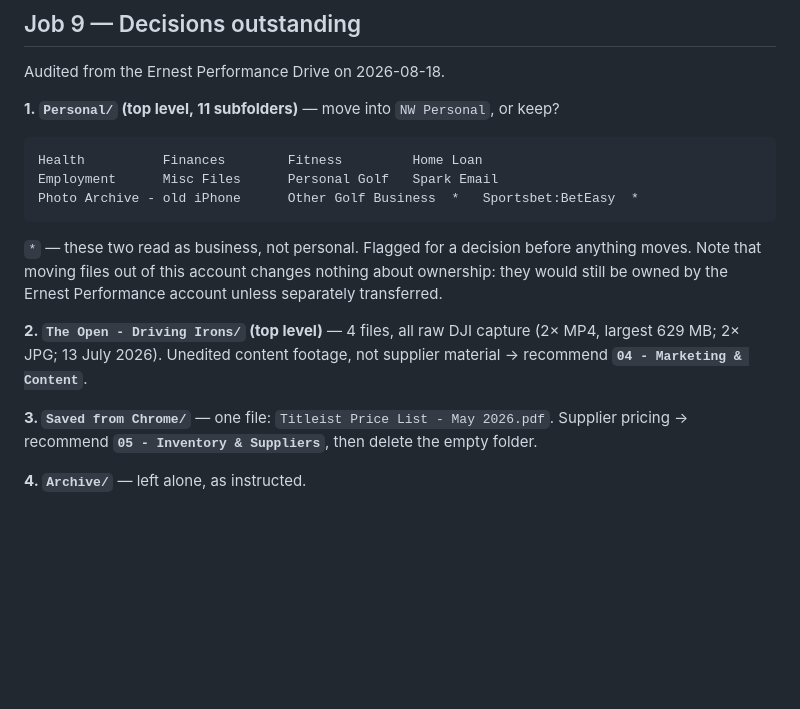
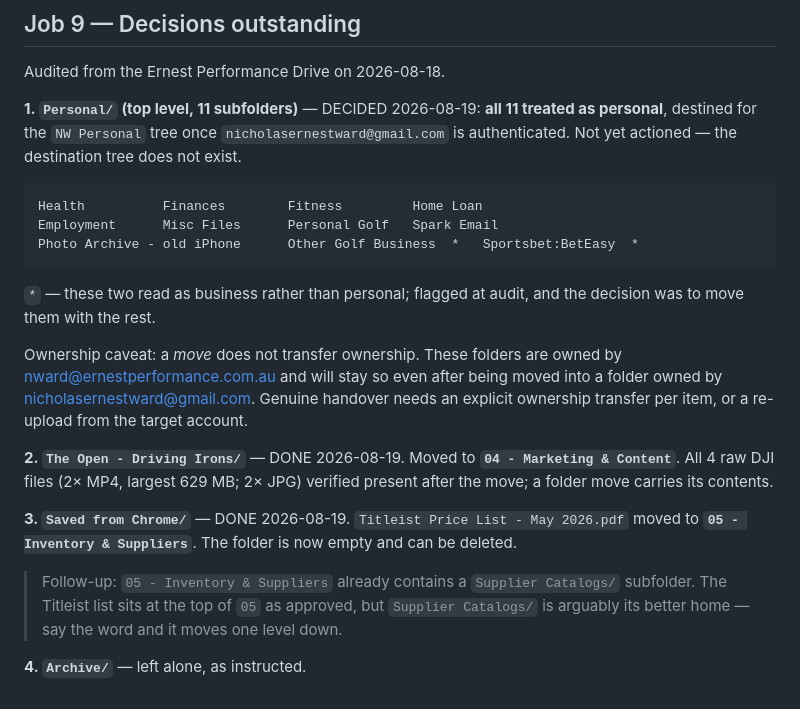
Before and after one commit to nward-spec/Ernest-Performance, a Markdown page: docs/drive-structure.md, the part around the change. Rendered like a GitHub page; blank space fills up the shorter version.

Commit message:
Record Job 9 filing decisions and completed Drive moves
Moved (Ernest Performance Drive, verified after the fact):
  The Open - Driving Irons/  -> 04 - Marketing & Content   (4 files intact)
  Titleist Price List.pdf    -> 05 - Inventory & Suppliers ('Saved from
                                Chrome' now empty)

Decided: all 11 'Personal' subfolders are personal and belong in the NW
Personal tree, including 'Other Golf Business' and 'Sportsbet:BetEasy' which
were flagged at audit. Not actioned — that tree needs the personal account
authenticated first.

Notes a Drive move does not transfer ownership, which matters for the
cross-account plan, and that 05 already has a Supplier Catalogs subfolder
that may be the better home for the price list.

````diff
--- a/docs/drive-structure.md
+++ b/docs/drive-structure.md
@@ -116,7 +116,10 @@ A shortcut is a pointer, not a copy — ownership does not change.
 
 Audited from the Ernest Performance Drive on 2026-08-18.
 
-**1. `Personal/` (top level, 11 subfolders)** — move into `NW Personal`, or keep?
+**1. `Personal/` (top level, 11 subfolders)** — DECIDED 2026-08-19: **all 11
+treated as personal**, destined for the `NW Personal` tree once
+`nicholasernestward@gmail.com` is authenticated. Not yet actioned — the
+destination tree does not exist.
 
 ```
 Health          Finances        Fitness         Home Loan
@@ -124,17 +127,25 @@ Employment      Misc Files      Personal Golf   Spark Email
 Photo Archive - old iPhone      Other Golf Business  *   Sportsbet:BetEasy  *
 ```
 
-`*` — these two read as business, not personal. Flagged for a decision before
-anything moves. Note that moving files out of this account changes nothing
-about ownership: they would still be owned by the Ernest Performance account
-unless separately transferred.
+`*` — these two read as business rather than personal; flagged at audit, and
+the decision was to move them with the rest.
 
-**2. `The Open - Driving Irons/` (top level)** — 4 files, all raw DJI capture
-(2× MP4, largest 629 MB; 2× JPG; 13 July 2026). Unedited content footage, not
-supplier material → recommend **`04 - Marketing & Content`**.
+Ownership caveat: a *move* does not transfer ownership. These folders are owned
+by nward@ernestperformance.com.au and will stay so even after being moved into
+a folder owned by nicholasernestward@gmail.com. Genuine handover needs an
+explicit ownership transfer per item, or a re-upload from the target account.
 
-**3. `Saved from Chrome/`** — one file: `Titleist Price List - May 2026.pdf`.
-Supplier pricing → recommend **`05 - Inventory & Suppliers`**, then delete the
-empty folder.
+**2. `The Open - Driving Irons/`** — DONE 2026-08-19. Moved to
+**`04 - Marketing & Content`**. All 4 raw DJI files (2× MP4, largest 629 MB;
+2× JPG) verified present after the move; a folder move carries its contents.
+
+**3. `Saved from Chrome/`** — DONE 2026-08-19. `Titleist Price List - May
+2026.pdf` moved to **`05 - Inventory & Suppliers`**. The folder is now empty
+and can be deleted.
+
+> Follow-up: `05 - Inventory & Suppliers` already contains a `Supplier
+> Catalogs/` subfolder. The Titleist list sits at the top of `05` as approved,
+> but `Supplier Catalogs/` is arguably its better home — say the word and it
+> moves one level down.
 
 **4. `Archive/`** — left alone, as instructed.
````
